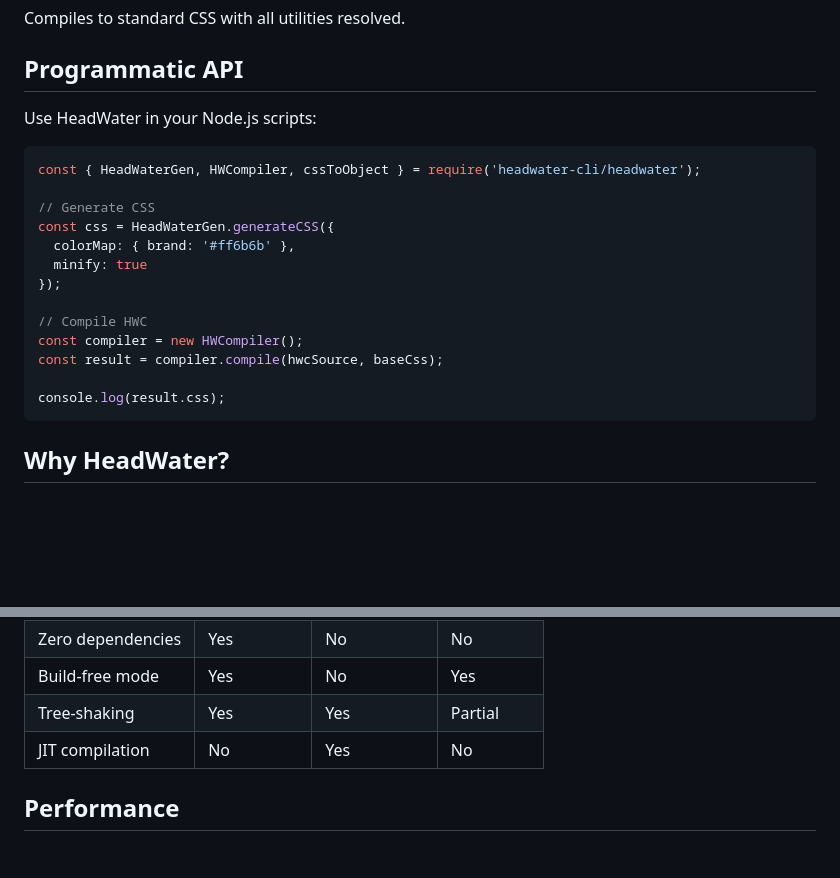
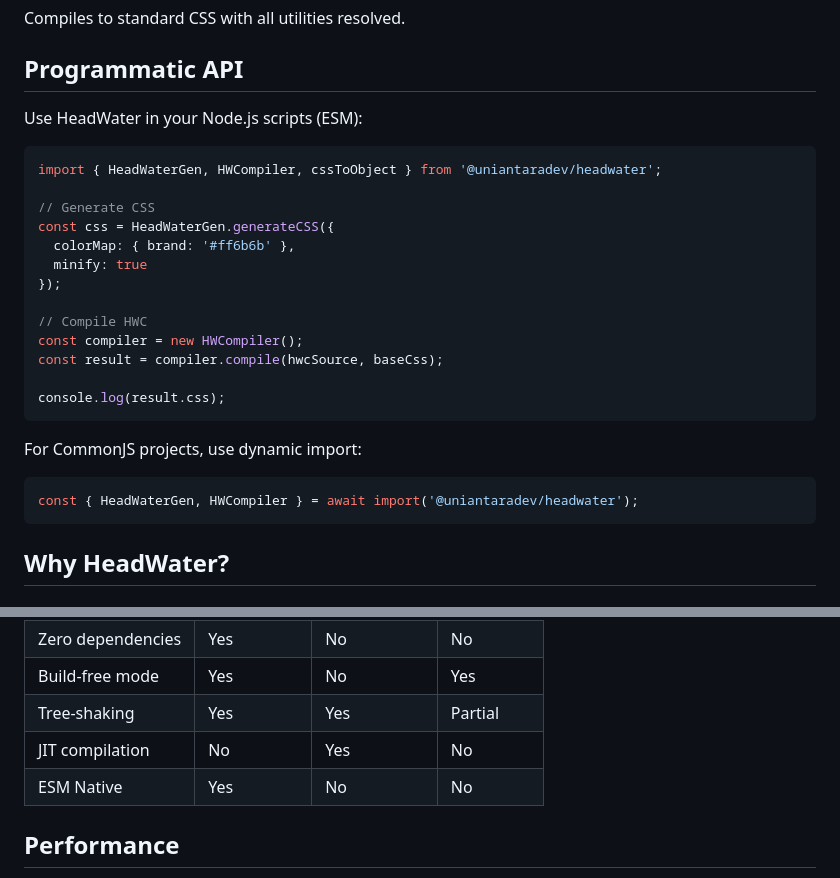
Before and after one commit to protongramzk/headwater, a Markdown page: README.md, 2 parts joined by grey strips. GitHub-like rendering; blank space fills up the shorter version.

````diff
--- a/README.md
+++ b/README.md
@@ -242,10 +255,10 @@ Compiles to standard CSS with all utilities resolved.
 
 ## Programmatic API
 
-Use HeadWater in your Node.js scripts:
+Use HeadWater in your Node.js scripts (ESM):
 
 ```javascript
-const { HeadWaterGen, HWCompiler, cssToObject } = require('headwater-cli/headwater');
+import { HeadWaterGen, HWCompiler, cssToObject } from '@uniantaradev/headwater';
 
 // Generate CSS
 const css = HeadWaterGen.generateCSS({
@@ -258,6 +271,12 @@ const compiler = new HWCompiler();
 const result = compiler.compile(hwcSource, baseCss);
 
 console.log(result.css);
+```
+
+For CommonJS projects, use dynamic import:
+
+```javascript
+const { HeadWaterGen, HWCompiler } = await import('@uniantaradev/headwater');
 ```
 
 ## Why HeadWater?
@@ -289,6 +308,7 @@ Configuration-driven generation ensures consistent output across environments. O
 | Build-free mode | Yes | No | Yes |
 | Tree-shaking | Yes | Yes | Partial |
 | JIT compilation | No | Yes | No |
+| ESM Native | Yes | No | No |
 
 ## Performance
 
````
Also changed, not shown: other parts of README.md (+34 -3 lines).
